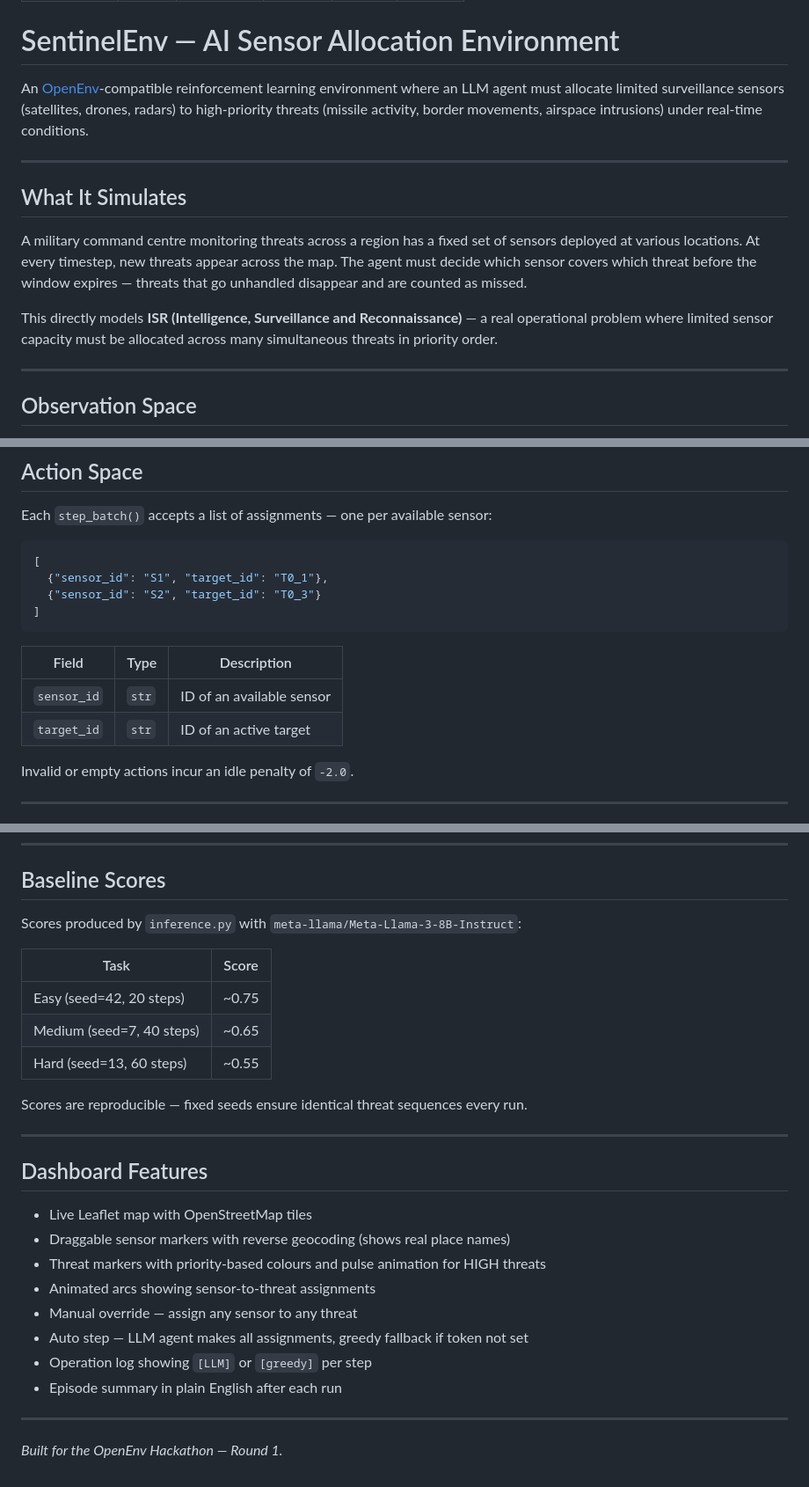
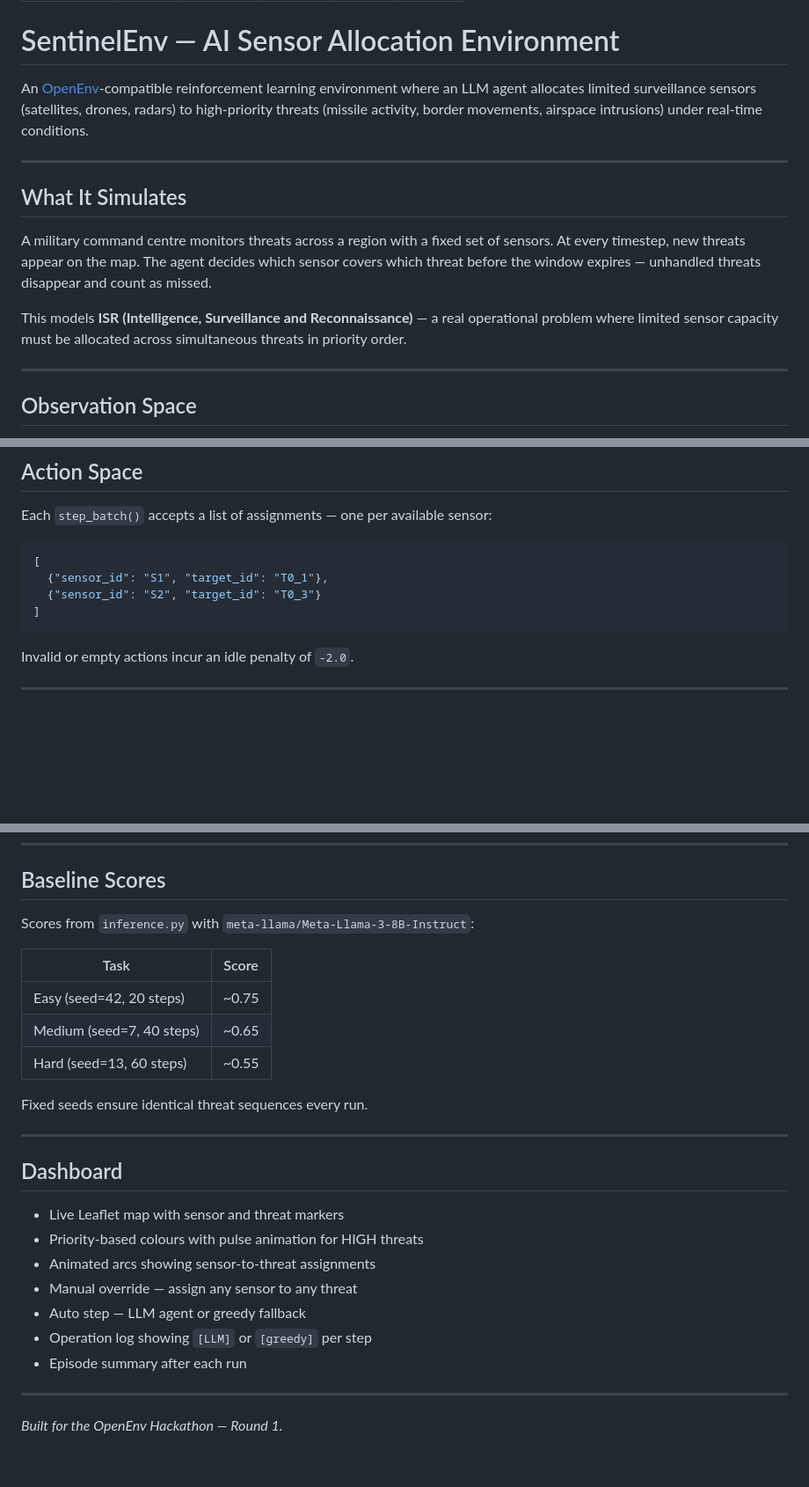
Before and after one commit to smritis21/arya, a Markdown page: README.md, 3 parts joined by grey strips. Shown at 88% size. Rendered like a GitHub page; blank space fills up the shorter version.

````diff
--- a/README.md
+++ b/README.md
@@ -9,15 +9,15 @@ pinned: false
 
 # SentinelEnv — AI Sensor Allocation Environment
 
-An [OpenEnv](https://huggingface.co/openenv)-compatible reinforcement learning environment where an LLM agent must allocate limited surveillance sensors (satellites, drones, radars) to high-priority threats (missile activity, border movements, airspace intrusions) under real-time conditions.
+An [OpenEnv](https://huggingface.co/openenv)-compatible reinforcement learning environment where an LLM agent allocates limited surveillance sensors (satellites, drones, radars) to high-priority threats (missile activity, border movements, airspace intrusions) under real-time conditions.
 
 ---
 
 ## What It Simulates
 
-A military command centre monitoring threats across a region has a fixed set of sensors deployed at various locations. At every timestep, new threats appear across the map. The agent must decide which sensor covers which threat before the window expires — threats that go unhandled disappear and are counted as missed.
+A military command centre monitors threats across a region with a fixed set of sensors. At every timestep, new threats appear on the map. The agent decides which sensor covers which threat before the window expires — unhandled threats disappear and count as missed.
 
-This directly models **ISR (Intelligence, Surveillance and Reconnaissance)** — a real operational problem where limited sensor capacity must be allocated across many simultaneous threats in priority order.
+This models **ISR (Intelligence, Surveillance and Reconnaissance)** — a real operational problem where limited sensor capacity must be allocated across simultaneous threats in priority order.
 
 ---
 
@@ -61,11 +61,6 @@ Each `step_batch()` accepts a list of assignments — one per available sensor:
 ]
 ```
 
-| Field | Type | Description |
-|---|---|---|
-| `sensor_id` | `str` | ID of an available sensor |
-| `target_id` | `str` | ID of an active target |
-
 Invalid or empty actions incur an idle penalty of `-2.0`.
 
 ---
@@ -200,7 +191,7 @@ python prevalidate.py
 
 ## Baseline Scores
 
-Scores produced by `inference.py` with `meta-llama/Meta-Llama-3-8B-Instruct`:
+Scores from `inference.py` with `meta-llama/Meta-Llama-3-8B-Instruct`:
 
 | Task | Score |
 |---|---|
@@ -208,20 +199,19 @@ Scores produced by `inference.py` with `meta-llama/Meta-Llama-3-8B-Instruct`:
 | Medium (seed=7, 40 steps) | ~0.65 |
 | Hard (seed=13, 60 steps) | ~0.55 |
 
-Scores are reproducible — fixed seeds ensure identical threat sequences every run.
+Fixed seeds ensure identical threat sequences every run.
 
 ---
 
-## Dashboard Features
+## Dashboard
 
-- Live Leaflet map with OpenStreetMap tiles
-- Draggable sensor markers with reverse geocoding (shows real place names)
-- Threat markers with priority-based colours and pulse animation for HIGH threats
+- Live Leaflet map with sensor and threat markers
+- Priority-based colours with pulse animation for HIGH threats
 - Animated arcs showing sensor-to-threat assignments
 - Manual override — assign any sensor to any threat
-- Auto step — LLM agent makes all assignments, greedy fallback if token not set
+- Auto step — LLM agent or greedy fallback
 - Operation log showing `[LLM]` or `[greedy]` per step
-- Episode summary in plain English after each run
+- Episode summary after each run
 
 ---
 
````
Also changed, not shown: other parts of README.md (+16 -20 lines).
